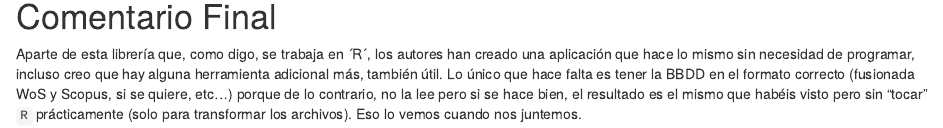
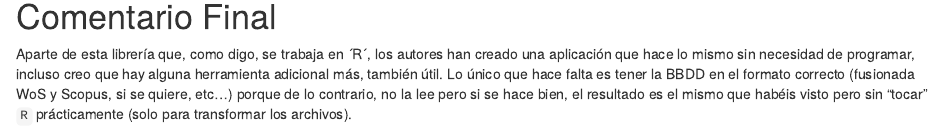
Before and after one commit to jrcarob/Bibliometric, an R Markdown document (bibliometrix_Report.Rmd): the page in a window 1100 px wide, from 6390 px down. Rendered offline with R 4.5, knitr and Pandoc, with nearby package versions; some code elsewhere in the file could not run offline.

Commit message:
Update bibliometrix_Report.Rmd
Remove last sentence

```diff
--- a/bibliometrix_Report.Rmd
+++ b/bibliometrix_Report.Rmd
@@ -305,4 +305,4 @@ net=networkPlot(NetMatrix,  n = dim(NetMatrix)[1], Title = "Country collaboratio
 
 # Comentario Final
 
-Aparte de esta librería que, como digo, se trabaja en ´R´, los autores han creado una aplicación que hace lo mismo sin necesidad de programar, incluso creo que hay alguna herramienta adicional más, también útil. Lo único que hace falta es tener la BBDD en el formato correcto (fusionada WoS y Scopus, si se quiere, etc...) porque de lo contrario, no la lee pero si se hace bien, el resultado es el mismo que habéis visto pero sin "tocar" `R` prácticamente (solo para transformar los archivos). Eso lo vemos cuando nos juntemos.
+Aparte de esta librería que, como digo, se trabaja en ´R´, los autores han creado una aplicación que hace lo mismo sin necesidad de programar, incluso creo que hay alguna herramienta adicional más, también útil. Lo único que hace falta es tener la BBDD en el formato correcto (fusionada WoS y Scopus, si se quiere, etc...) porque de lo contrario, no la lee pero si se hace bien, el resultado es el mismo que habéis visto pero sin "tocar" `R` prácticamente (solo para transformar los archivos).
```
